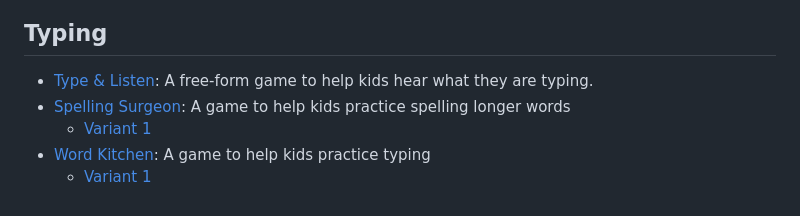
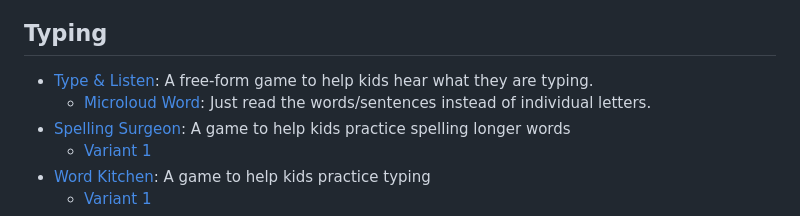
Before and after one commit to SlowBubble/game-index, a Markdown page: README.md, the part around the change. Rendered like a GitHub page.

Commit message:
Add Microloud Word to Typing section
Added a new game link to the Typing section.

```diff
--- a/README.md
+++ b/README.md
@@ -14,6 +14,7 @@
 
 ## Typing
 - [Type & Listen](https://slowbubble.github.io/type-n-listen/): A free-form game to help kids hear what they are typing.
+  - [Microloud Word](https://slowbubble.github.io/microloud-word): Just read the words/sentences instead of individual letters.
 - [Spelling Surgeon](https://slowbubble.github.io/word-kitchen/chunk.html?randomize=true): A game to help kids practice spelling longer words
   - [Variant 1](https://slowbubble.github.io/word-kitchen/chunk.html?alternate=1&randomize=true)
 - [Word Kitchen](https://slowbubble.github.io/word-kitchen/?game_level=3): A game to help kids practice typing
```
